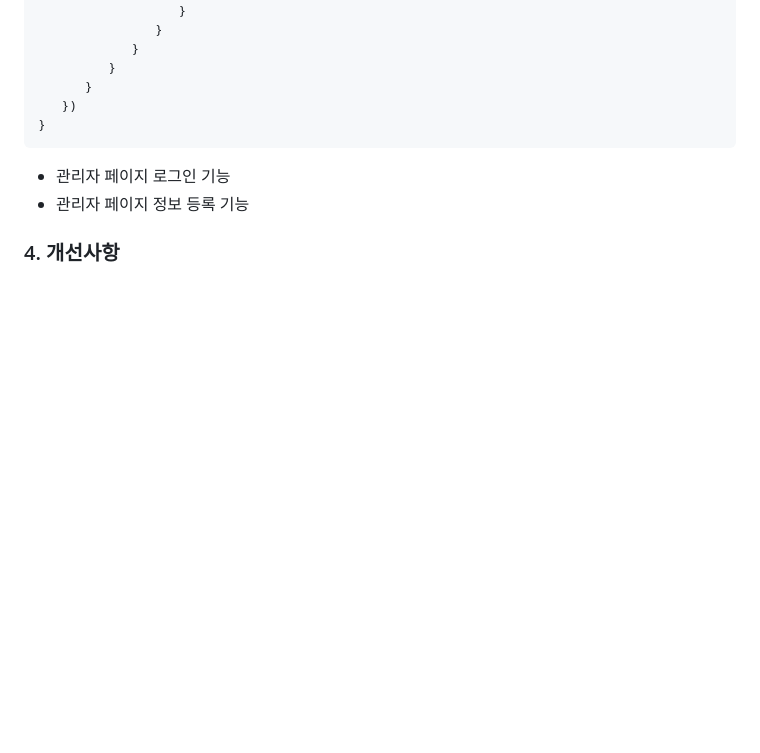
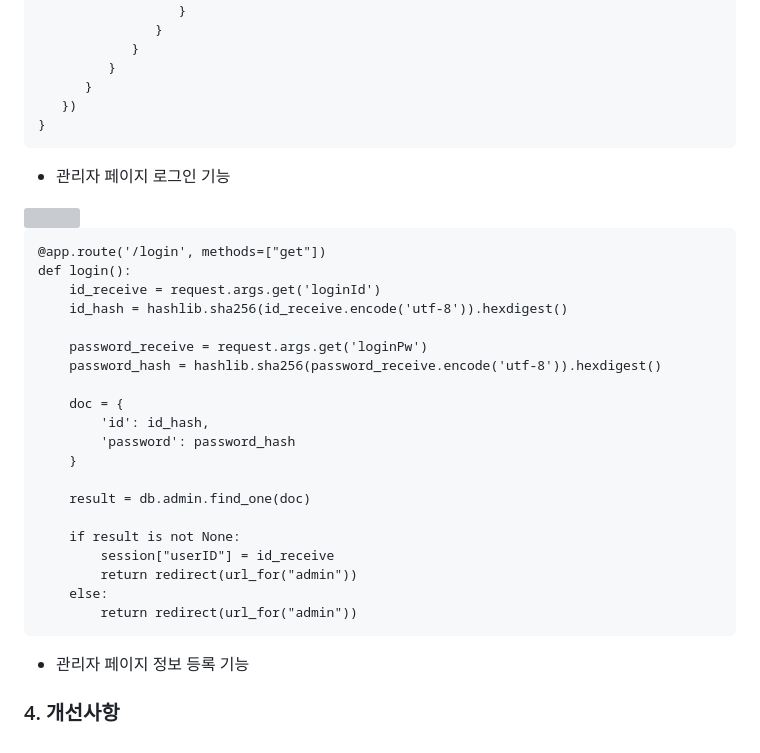
Before and after one commit to hyoungbinoh/studiosonagi, a Markdown page: README.md, the part around the change printed below. GitHub-like rendering; blank space fills up the shorter version; grey boxes are pictures that could not be loaded.

````diff
--- a/README.md
+++ b/README.md
@@ -64,6 +64,31 @@ function showMessage() {
 ```
 
 * 관리자 페이지 로그인 기능
+<img src="https://user-images.githubusercontent.com/108599126/221134550-e50d140a-b50b-4b65-9443-3f73a1309e08.PNG" width="630" height="340">
+
+```
+@app.route('/login', methods=["get"])
+def login():
+    id_receive = request.args.get('loginId')
+    id_hash = hashlib.sha256(id_receive.encode('utf-8')).hexdigest()
+
+    password_receive = request.args.get('loginPw')
+    password_hash = hashlib.sha256(password_receive.encode('utf-8')).hexdigest()
+
+    doc = {
+        'id': id_hash,
+        'password': password_hash
+    }
+
+    result = db.admin.find_one(doc)
+
+    if result is not None:
+        session["userID"] = id_receive
+        return redirect(url_for("admin"))
+    else:
+        return redirect(url_for("admin"))
+```
+
 * 관리자 페이지 정보 등록 기능
 
 ### 4. 개선사항
````
Also changed, not shown: other parts of README.md (+2 -2 lines).
